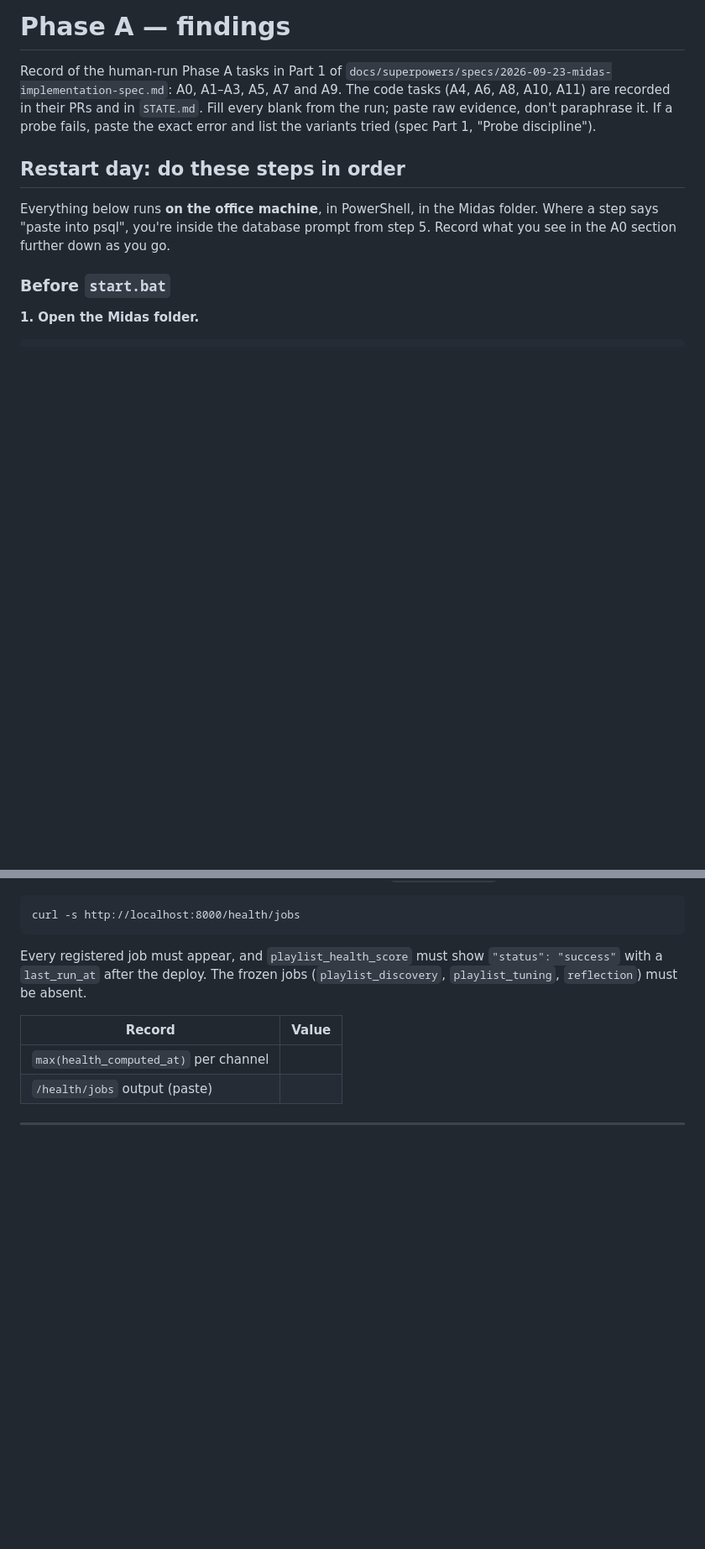
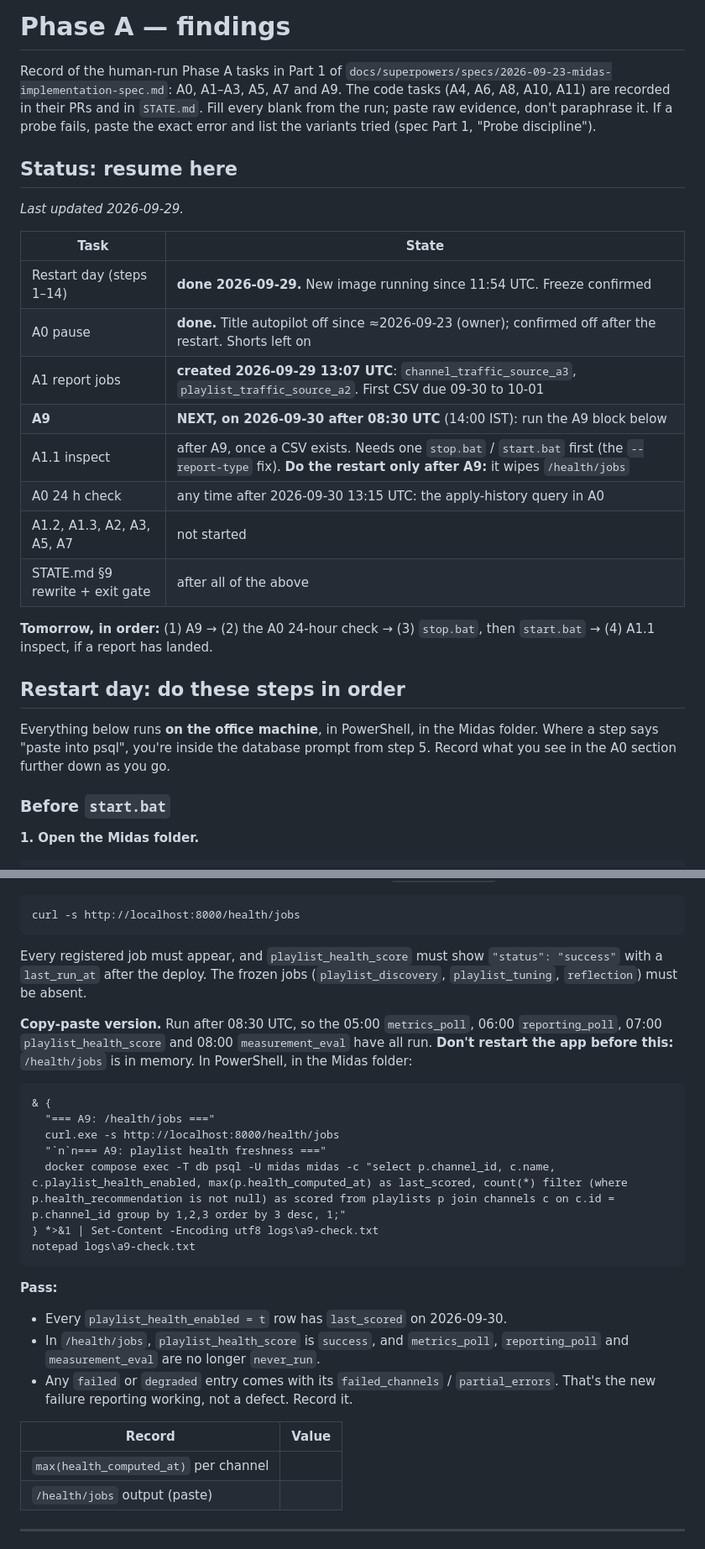
Before and after one commit to JugaadChhabra/Midas, a Markdown page: docs/PHASE_A_FINDINGS.md, 2 parts joined by grey strips. Shown at 84% size. GitHub-like rendering; blank space fills up the shorter version.

Commit message:
docs: record the 2026-09-29 office restart; resume at A9 on 2026-09-30
- PHASE_A_FINDINGS: a 'Status: resume here' table at the top, with the order for
  tomorrow (A9 before any restart, because /health/jobs is in memory), and A9 as a
  single copy-paste block that writes logs\a9-check.txt.
- STATE: an office-deployment note (image live, freeze confirmed, autopilot
  off since ~09-23 with Shorts on, tick 30s, 1,910 in-window audits, the a3 and
  playlist a2 report jobs, a2 retired). §3 records the office tick; §7.1 records
  the Gap 6 probe in progress.

Co-Authored-By: Claude Opus 5.5 (1M context) <noreply@anthropic.com>

````diff
--- a/docs/PHASE_A_FINDINGS.md
+++ b/docs/PHASE_A_FINDINGS.md
@@ -6,6 +6,24 @@ A7 and A9. The code tasks (A4, A6, A8, A10, A11) are recorded in their PRs and i
 `STATE.md`. Fill every blank from the run; paste raw evidence, don't paraphrase it.
 If a probe fails, paste the exact error and list the variants tried (spec Part 1,
 "Probe discipline").
+
+## Status: resume here
+
+*Last updated 2026-09-29.*
+
+| Task | State |
+|---|---|
+| Restart day (steps 1–14) | **done 2026-09-29.** New image running since 11:54 UTC. Freeze confirmed |
+| A0 pause | **done.** Title autopilot off since ≈2026-09-23 (owner); confirmed off after the restart. Shorts left on |
+| A1 report jobs | **created 2026-09-29 13:07 UTC**: `channel_traffic_source_a3`, `playlist_traffic_source_a2`. First CSV due 09-30 to 10-01 |
+| **A9** | **NEXT, on 2026-09-30 after 08:30 UTC** (14:00 IST): run the A9 block below |
+| A1.1 inspect | after A9, once a CSV exists. Needs one `stop.bat` / `start.bat` first (the `--report-type` fix). **Do the restart only after A9:** it wipes `/health/jobs` |
+| A0 24 h check | any time after 2026-09-30 13:15 UTC: the apply-history query in A0 |
+| A1.2, A1.3, A2, A3, A5, A7 | not started |
+| STATE.md §9 rewrite + exit gate | after all of the above |
+
+**Tomorrow, in order:** (1) A9 → (2) the A0 24-hour check → (3) `stop.bat`, then `start.bat` →
+(4) A1.1 inspect, if a report has landed.
 
 ## Restart day: do these steps in order
 
@@ -723,6 +741,28 @@ Every registered job must appear, and `playlist_health_score` must show
 `"status": "success"` with a `last_run_at` after the deploy. The frozen jobs
 (`playlist_discovery`, `playlist_tuning`, `reflection`) must be absent.
 
+**Copy-paste version.** Run after 08:30 UTC, so the 05:00 `metrics_poll`, 06:00
+`reporting_poll`, 07:00 `playlist_health_score` and 08:00 `measurement_eval` have all
+run. **Don't restart the app before this:** `/health/jobs` is in memory. In PowerShell,
+in the Midas folder:
+
+```
+& {
+  "=== A9: /health/jobs ==="
+  curl.exe -s http://localhost:8000/health/jobs
+  "`n`n=== A9: playlist health freshness ==="
+  docker compose exec -T db psql -U midas midas -c "select p.channel_id, c.name, c.playlist_health_enabled, max(p.health_computed_at) as last_scored, count(*) filter (where p.health_recommendation is not null) as scored from playlists p join channels c on c.id = p.channel_id group by 1,2,3 order by 3 desc, 1;"
+} *>&1 | Set-Content -Encoding utf8 logs\a9-check.txt
+notepad logs\a9-check.txt
+```
+
+**Pass:**
+- Every `playlist_health_enabled = t` row has `last_scored` on 2026-09-30.
+- In `/health/jobs`, `playlist_health_score` is `success`, and `metrics_poll`,
+  `reporting_poll` and `measurement_eval` are no longer `never_run`.
+- Any `failed` or `degraded` entry comes with its `failed_channels` / `partial_errors`.
+  That's the new failure reporting working, not a defect. Record it.
+
 | Record | Value |
 |---|---|
 | `max(health_computed_at)` per channel | |
````
Also changed, not shown: STATE.md (+14 -3 lines).
